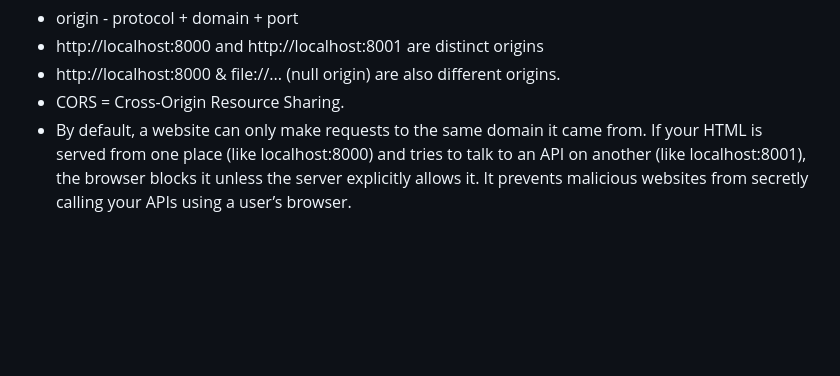
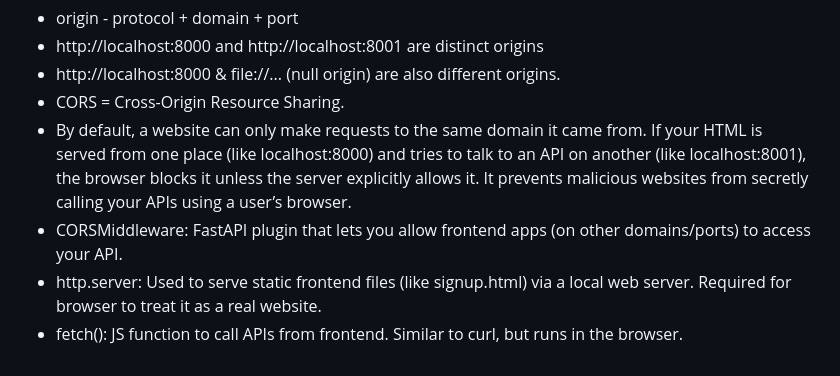
Before and after one commit to jithu-keyvalue/ai-interview-coach, a Markdown page: Readme.md, the part around the change. Drawn GitHub-style; blank space fills up the shorter version.

```diff
--- a/Readme.md
+++ b/Readme.md
@@ -120,3 +120,6 @@
 - By default, a website can only make requests to the same domain it came from.
 If your HTML is served from one place (like localhost:8000) and tries to talk to an API on another (like localhost:8001), the browser blocks it unless the server explicitly allows it.
 It prevents malicious websites from secretly calling your APIs using a user’s browser.
+- CORSMiddleware: FastAPI plugin that lets you allow frontend apps (on other domains/ports) to access your API.
+- http.server: Used to serve static frontend files (like signup.html) via a local web server. Required for browser to treat it as a real website.
+- fetch(): JS function to call APIs from frontend. Similar to curl, but runs in the browser.
```
